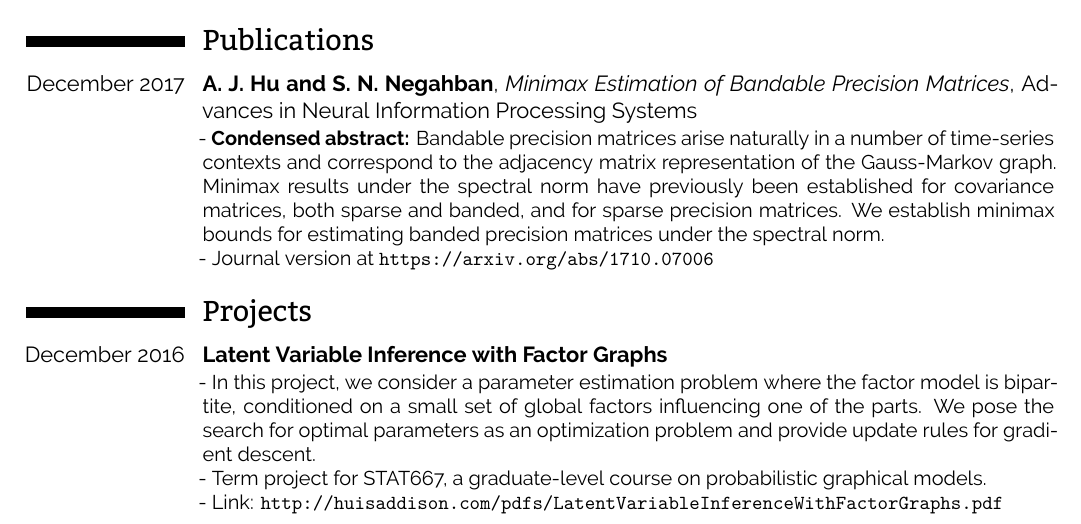
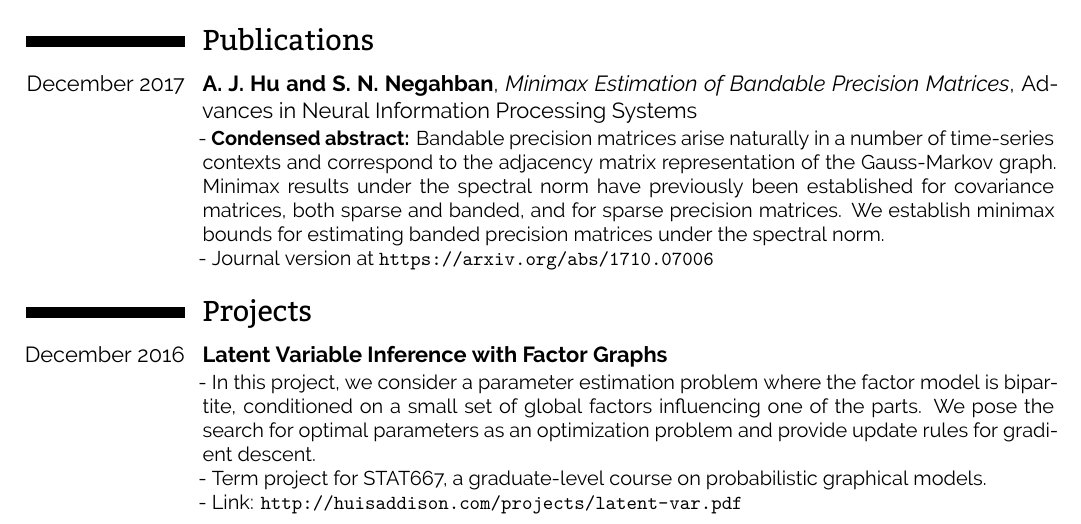
Before and after one commit to huisaddison/cv, a LaTeX CV (AddisonHu_Resume.tex): part of page 1 of 2, cut so that both start at the same text. Compiled offline with XeLaTeX.

Commit message:
shorten link

```diff
--- a/AddisonHu_Resume.tex
+++ b/AddisonHu_Resume.tex
@@ -164,7 +164,7 @@
     graphical models.
     \\
     - Link: \url{
-        http://huisaddison.com/pdfs/LatentVariableInferenceWithFactorGraphs.pdf
+        http://huisaddison.com/projects/latent-var.pdf
     }
 }
 \newpage
```
Also changed, not shown: AddisonHu_Resume.pdf.
